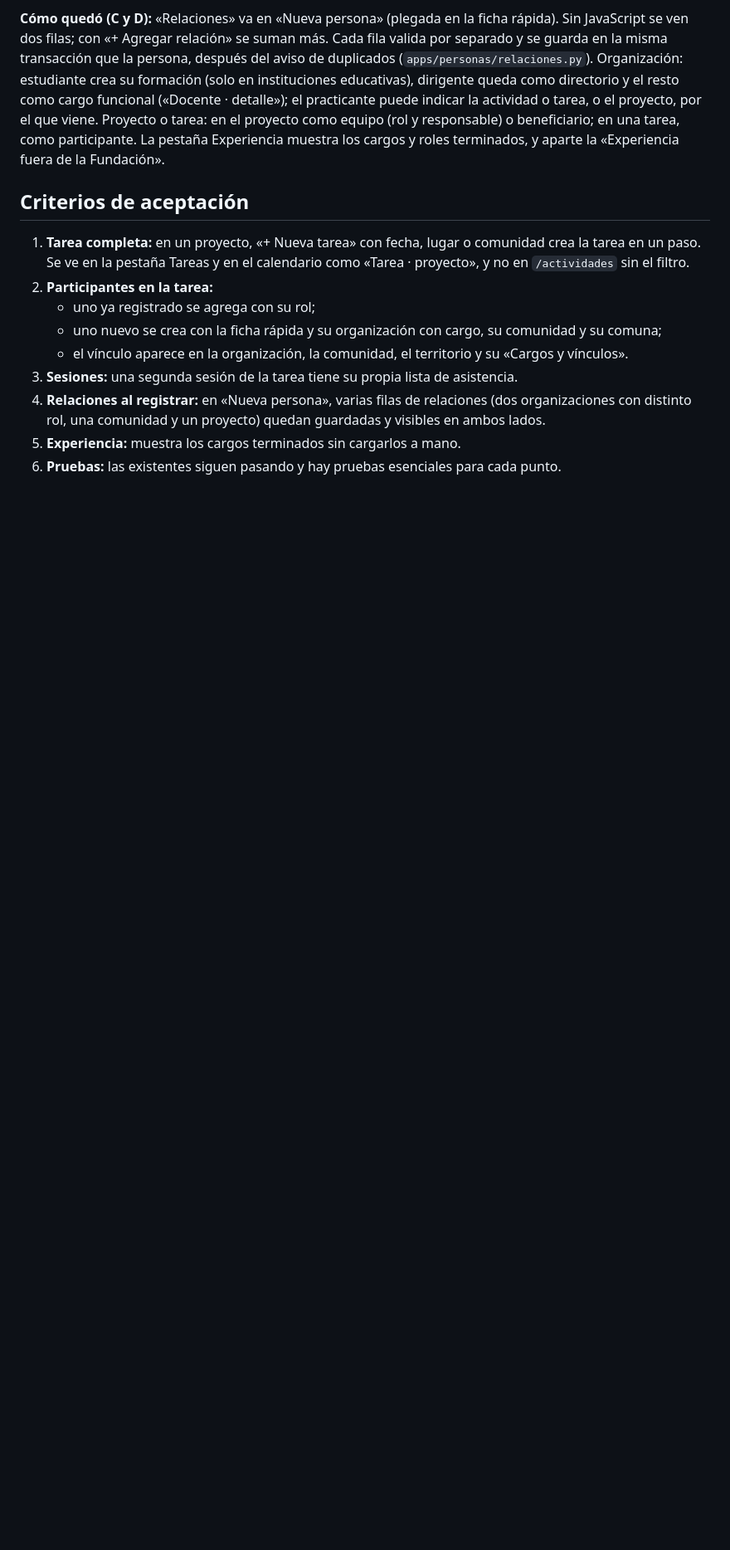
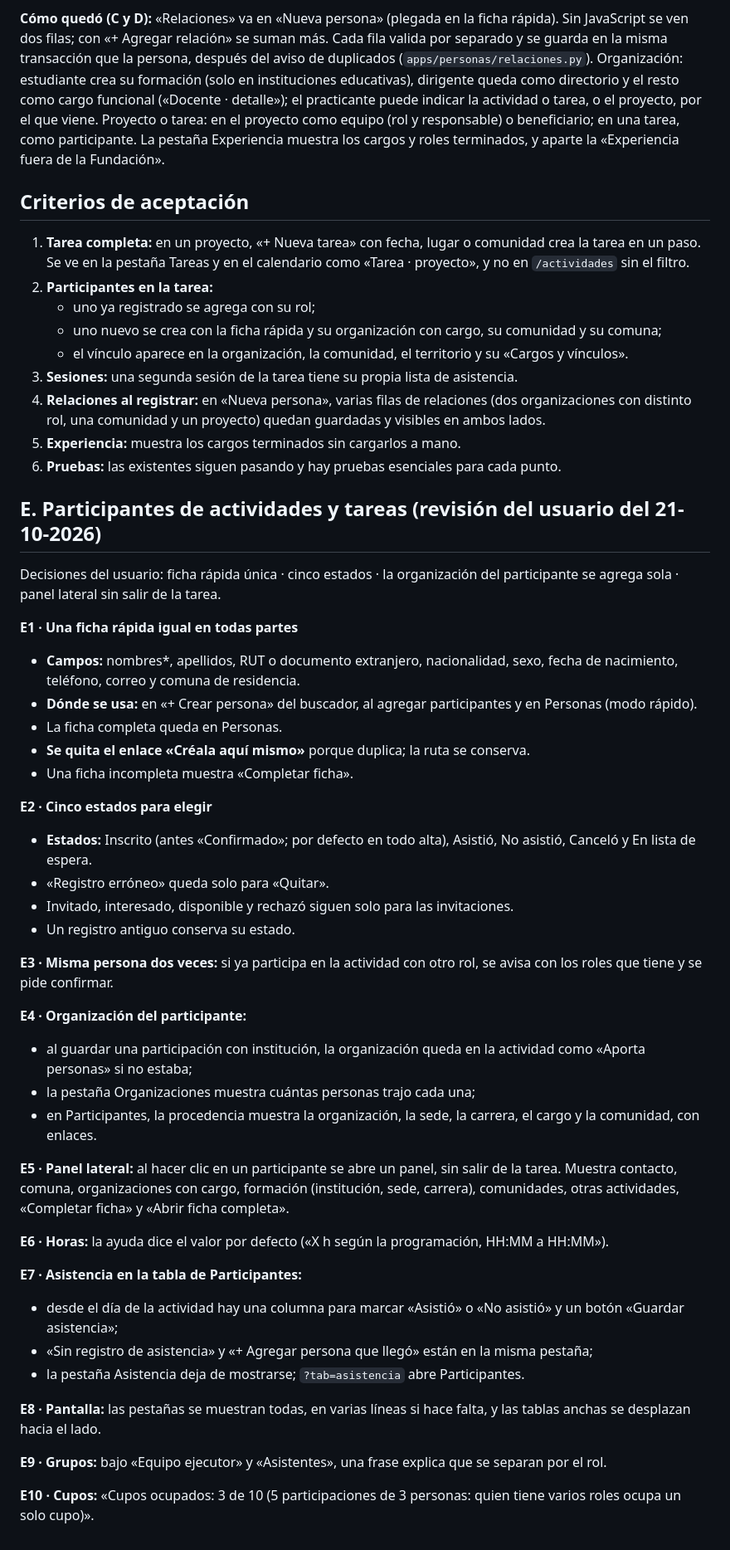
Before and after one commit to jordanrj1/Chileeducatedesk, a Markdown page: specs/f25/spec.md, the part around the change. Shown at 83% size. Drawn GitHub-style; blank space fills up the shorter version.

Commit message:
F25: spec E (participantes: ficha rápida única, cinco estados, organización que se agrega sola, panel lateral, asistencia en la tabla)

```diff
--- a/specs/f25/spec.md
+++ b/specs/f25/spec.md
@@ -92,3 +92,41 @@ Cada fila crea el vínculo que corresponde (`PersonaOrganizacion`, `ComunidadMie
 4. **Relaciones al registrar:** en «Nueva persona», varias filas de relaciones (dos organizaciones con distinto rol, una comunidad y un proyecto) quedan guardadas y visibles en ambos lados.
 5. **Experiencia:** muestra los cargos terminados sin cargarlos a mano.
 6. **Pruebas:** las existentes siguen pasando y hay pruebas esenciales para cada punto.
+
+## E. Participantes de actividades y tareas (revisión del usuario del 21-10-2026)
+Decisiones del usuario: ficha rápida única · cinco estados · la organización del participante se agrega sola · panel lateral sin salir de la tarea.
+
+**E1 · Una ficha rápida igual en todas partes**
+- **Campos:** nombres*, apellidos, RUT o documento extranjero, nacionalidad, sexo, fecha de nacimiento, teléfono, correo y comuna de residencia.
+- **Dónde se usa:** en «+ Crear persona» del buscador, al agregar participantes y en Personas (modo rápido).
+- La ficha completa queda en Personas.
+- **Se quita el enlace «Créala aquí mismo»** porque duplica; la ruta se conserva.
+- Una ficha incompleta muestra «Completar ficha».
+
+**E2 · Cinco estados para elegir**
+- **Estados:** Inscrito (antes «Confirmado»; por defecto en todo alta), Asistió, No asistió, Canceló y En lista de espera.
+- «Registro erróneo» queda solo para «Quitar».
+- Invitado, interesado, disponible y rechazó siguen solo para las invitaciones.
+- Un registro antiguo conserva su estado.
+
+**E3 · Misma persona dos veces:** si ya participa en la actividad con otro rol, se avisa con los roles que tiene y se pide confirmar.
+
+**E4 · Organización del participante:**
+- al guardar una participación con institución, la organización queda en la actividad como «Aporta personas» si no estaba;
+- la pestaña Organizaciones muestra cuántas personas trajo cada una;
+- en Participantes, la procedencia muestra la organización, la sede, la carrera, el cargo y la comunidad, con enlaces.
+
+**E5 · Panel lateral:** al hacer clic en un participante se abre un panel, sin salir de la tarea. Muestra contacto, comuna, organizaciones con cargo, formación (institución, sede, carrera), comunidades, otras actividades, «Completar ficha» y «Abrir ficha completa».
+
+**E6 · Horas:** la ayuda dice el valor por defecto («X h según la programación, HH:MM a HH:MM»).
+
+**E7 · Asistencia en la tabla de Participantes:**
+- desde el día de la actividad hay una columna para marcar «Asistió» o «No asistió» y un botón «Guardar asistencia»;
+- «Sin registro de asistencia» y «+ Agregar persona que llegó» están en la misma pestaña;
+- la pestaña Asistencia deja de mostrarse; `?tab=asistencia` abre Participantes.
+
+**E8 · Pantalla:** las pestañas se muestran todas, en varias líneas si hace falta, y las tablas anchas se desplazan hacia el lado.
+
+**E9 · Grupos:** bajo «Equipo ejecutor» y «Asistentes», una frase explica que se separan por el rol.
+
+**E10 · Cupos:** «Cupos ocupados: 3 de 10 (5 participaciones de 3 personas: quien tiene varios roles ocupa un solo cupo)».
```
